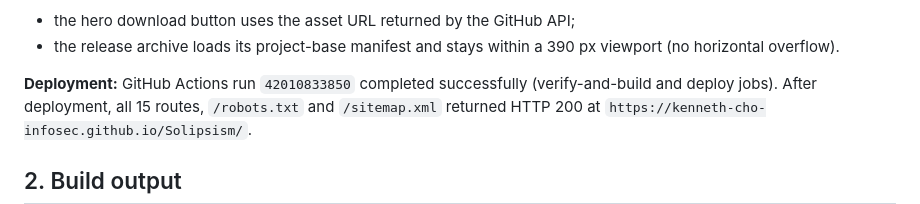
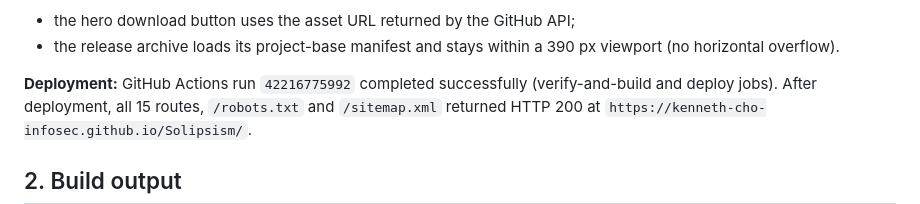
Before and after one commit to Kenneth-Cho-InfoSec/Solipsism, a Markdown page: website/VALIDATION.md, the part around the change. Rendered like a GitHub page.

Commit message:
Record the violet deployment in the validation report

```diff
--- a/website/VALIDATION.md
+++ b/website/VALIDATION.md
@@ -33,7 +33,7 @@ real contracts:
 - the release archive loads its project-base manifest and stays within a
   390 px viewport (no horizontal overflow).
 
-**Deployment:** GitHub Actions run `42010833850` completed successfully
+**Deployment:** GitHub Actions run `42216775992` completed successfully
 (verify-and-build and deploy jobs). After deployment, all 15 routes,
 `/robots.txt` and `/sitemap.xml` returned HTTP 200 at
 `https://kenneth-cho-infosec.github.io/Solipsism/`.
```
